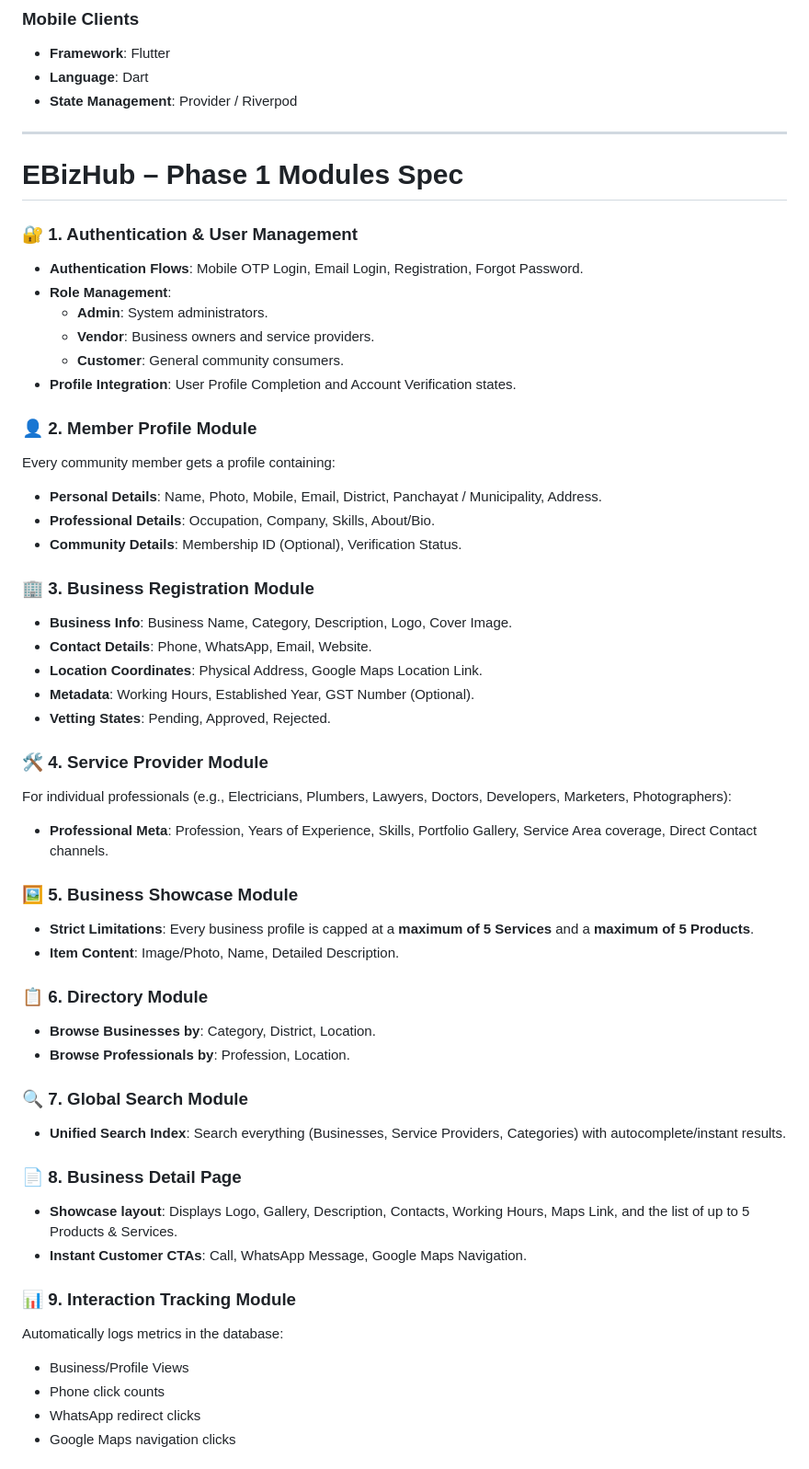
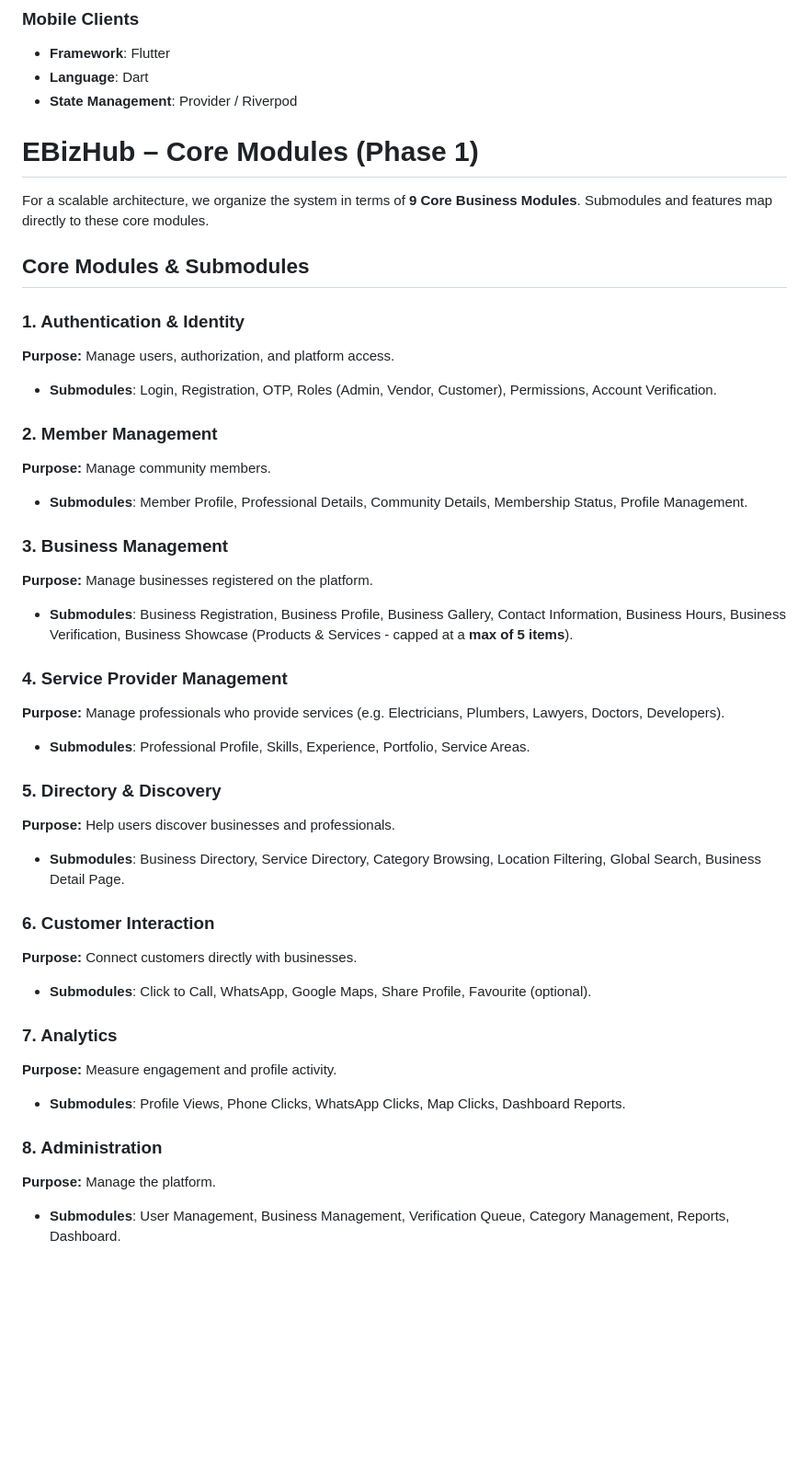
Before and after one commit to cbabijith/ebizhub, a Markdown page: README.md, the part around one of its changes. Shown at 92% size. Drawn GitHub-style; blank space fills up the shorter version.

```diff
--- a/README.md
+++ b/README.md
@@ -50,54 +50,41 @@ ebizhub/
 - **Language**: Dart
 - **State Management**: Provider / Riverpod
 
----
+# EBizHub – Core Modules (Phase 1)
 
-# EBizHub – Phase 1 Modules Spec
+For a scalable architecture, we organize the system in terms of **9 Core Business Modules**. Submodules and features map directly to these core modules.
 
-### 🔐 1. Authentication & User Management
-*   **Authentication Flows**: Mobile OTP Login, Email Login, Registration, Forgot Password.
-*   **Role Management**:
-    *   **Admin**: System administrators.
-    *   **Vendor**: Business owners and service providers.
-    *   **Customer**: General community consumers.
-*   **Profile Integration**: User Profile Completion and Account Verification states.
+## Core Modules & Submodules
 
-### 👤 2. Member Profile Module
-Every community member gets a profile containing:
-*   **Personal Details**: Name, Photo, Mobile, Email, District, Panchayat / Municipality, Address.
-*   **Professional Details**: Occupation, Company, Skills, About/Bio.
-*   **Community Details**: Membership ID (Optional), Verification Status.
+### 1. Authentication & Identity
+**Purpose:** Manage users, authorization, and platform access.
+*   **Submodules**: Login, Registration, OTP, Roles (Admin, Vendor, Customer), Permissions, Account Verification.
 
-### 🏢 3. Business Registration Module
-*   **Business Info**: Business Name, Category, Description, Logo, Cover Image.
-*   **Contact Details**: Phone, WhatsApp, Email, Website.
-*   **Location Coordinates**: Physical Address, Google Maps Location Link.
-*   **Metadata**: Working Hours, Established Year, GST Number (Optional).
-*   **Vetting States**: Pending, Approved, Rejected.
+### 2. Member Management
+**Purpose:** Manage community members.
+*   **Submodules**: Member Profile, Professional Details, Community Details, Membership Status, Profile Management.
 
-### 🛠️ 4. Service Provider Module
-For individual professionals (e.g., Electricians, Plumbers, Lawyers, Doctors, Developers, Marketers, Photographers):
-*   **Professional Meta**: Profession, Years of Experience, Skills, Portfolio Gallery, Service Area coverage, Direct Contact channels.
+### 3. Business Management
+**Purpose:** Manage businesses registered on the platform.
+*   **Submodules**: Business Registration, Business Profile, Business Gallery, Contact Information, Business Hours, Business Verification, Business Showcase (Products & Services - capped at a **max of 5 items**).
 
-### 🖼️ 5. Business Showcase Module
-*   **Strict Limitations**: Every business profile is capped at a **maximum of 5 Services** and a **maximum of 5 Products**.
-*   **Item Content**: Image/Photo, Name, Detailed Description.
+### 4. Service Provider Management
+**Purpose:** Manage professionals who provide services (e.g. Electricians, Plumbers, Lawyers, Doctors, Developers).
+*   **Submodules**: Professional Profile, Skills, Experience, Portfolio, Service Areas.
 
-### 📋 6. Directory Module
-*   **Browse Businesses by**: Category, District, Location.
-*   **Browse Professionals by**: Profession, Location.
+### 5. Directory & Discovery
+**Purpose:** Help users discover businesses and professionals.
+*   **Submodules**: Business Directory, Service Directory, Category Browsing, Location Filtering, Global Search, Business Detail Page.
 
-### 🔍 7. Global Search Module
-*   **Unified Search Index**: Search everything (Businesses, Service Providers, Categories) with autocomplete/instant results.
+### 6. Customer Interaction
+**Purpose:** Connect customers directly with businesses.
+*   **Submodules**: Click to Call, WhatsApp, Google Maps, Share Profile, Favourite (optional).
 
-### 📄 8. Business Detail Page
-*   **Showcase layout**: Displays Logo, Gallery, Description, Contacts, Working Hours, Maps Link, and the list of up to 5 Products & Services.
-*   **Instant Customer CTAs**: Call, WhatsApp Message, Google Maps Navigation.
+### 7. Analytics
+**Purpose:** Measure engagement and profile activity.
+*   **Submodules**: Profile Views, Phone Clicks, WhatsApp Clicks, Map Clicks, Dashboard Reports.
 
-### 📊 9. Interaction Tracking Module
-Automatically logs metrics in the database:
-*   Business/Profile Views
-*   Phone click counts
-*   WhatsApp redirect clicks
-*   Google Maps navigation clicks
+### 8. Administration
+**Purpose:** Manage the platform.
+*   **Submodules**: User Management, Business Management, Verification Queue, Category Management, Reports, Dashboard.
 
```
Also changed, not shown: other parts of README.md (+69 -49 lines).
